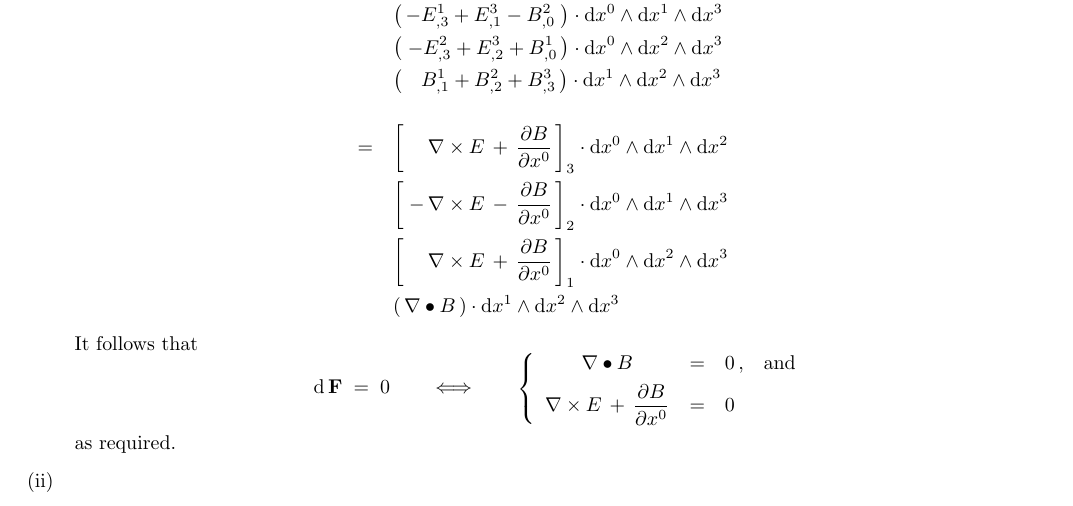
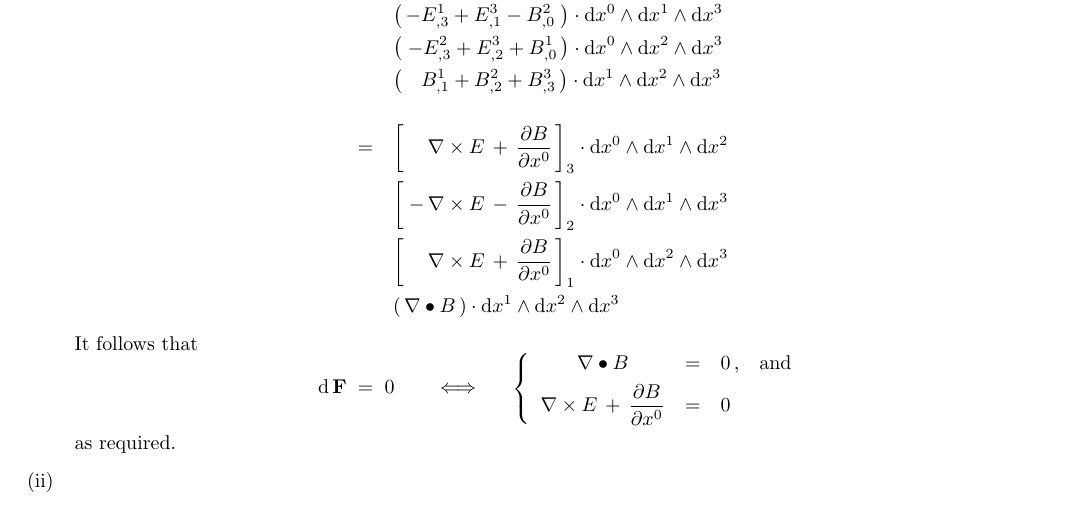
Before and after one commit to paradisepilot/mathematics, a LaTeX document (study-notes/mathematical-physics/electromagnetism/electromagnetism-studyNotes.tex, which reads study-notes/mathematical-physics/electromagnetism/z-Maxwells-equations-differential-forms.tex): part of page 3 of 8, cut so that both start at the same text. Compiled offline with pdfLaTeX.

Commit message:
add z-Maxwells-equations-differential-forms.tex

```diff
--- a/study-notes/mathematical-physics/electromagnetism/z-Maxwells-equations-differential-forms.tex
+++ b/study-notes/mathematical-physics/electromagnetism/z-Maxwells-equations-differential-forms.tex
@@ -212,7 +212,7 @@ Then,
 		\d\,\mathbf{F} \; = \; 0
 	\quad\quad
 	\Longleftrightarrow
-	\quad\quad
+	\quad\;\;
 		\left\{\begin{array}{cclc}
 		\nabla \bullet B & = & 0\,, & \textnormal{and}
 		\\
```
